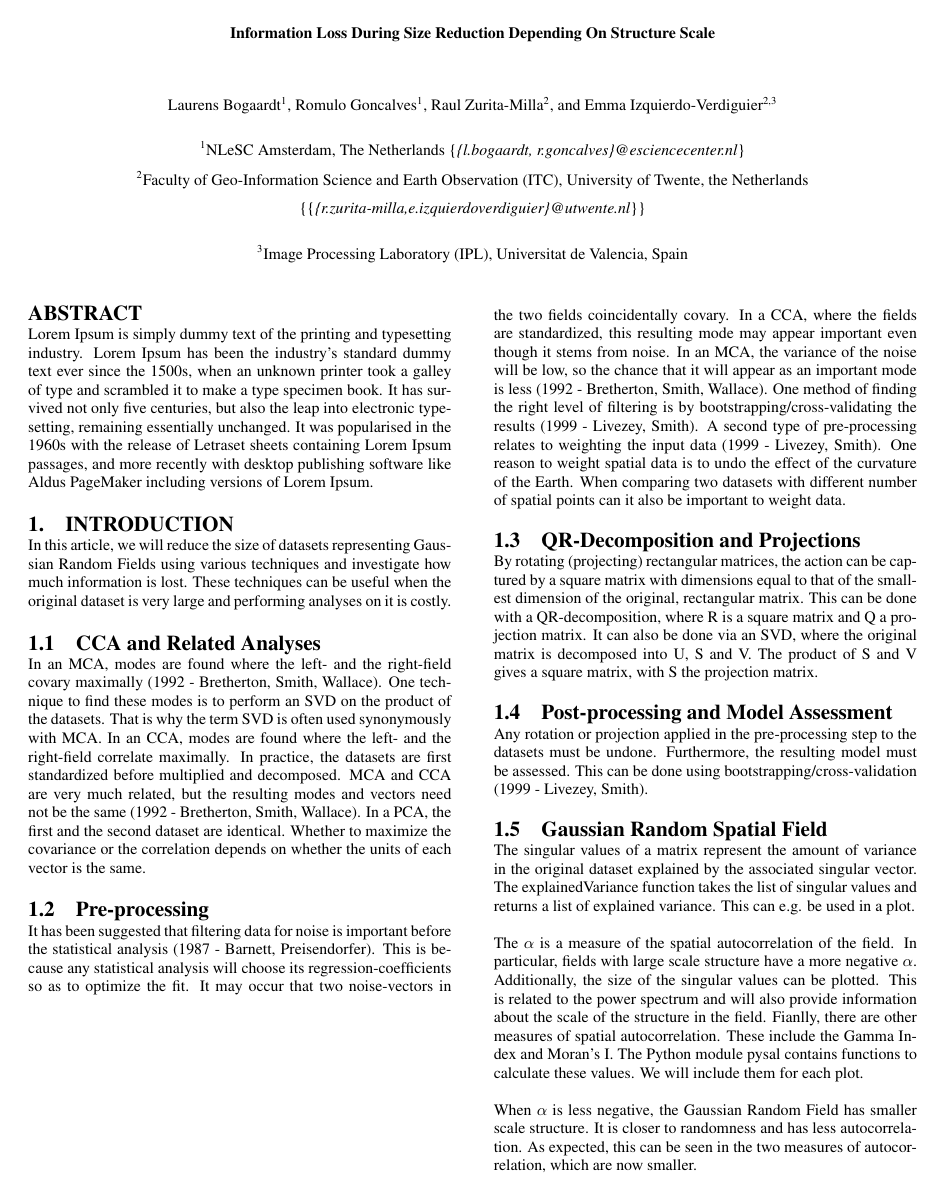
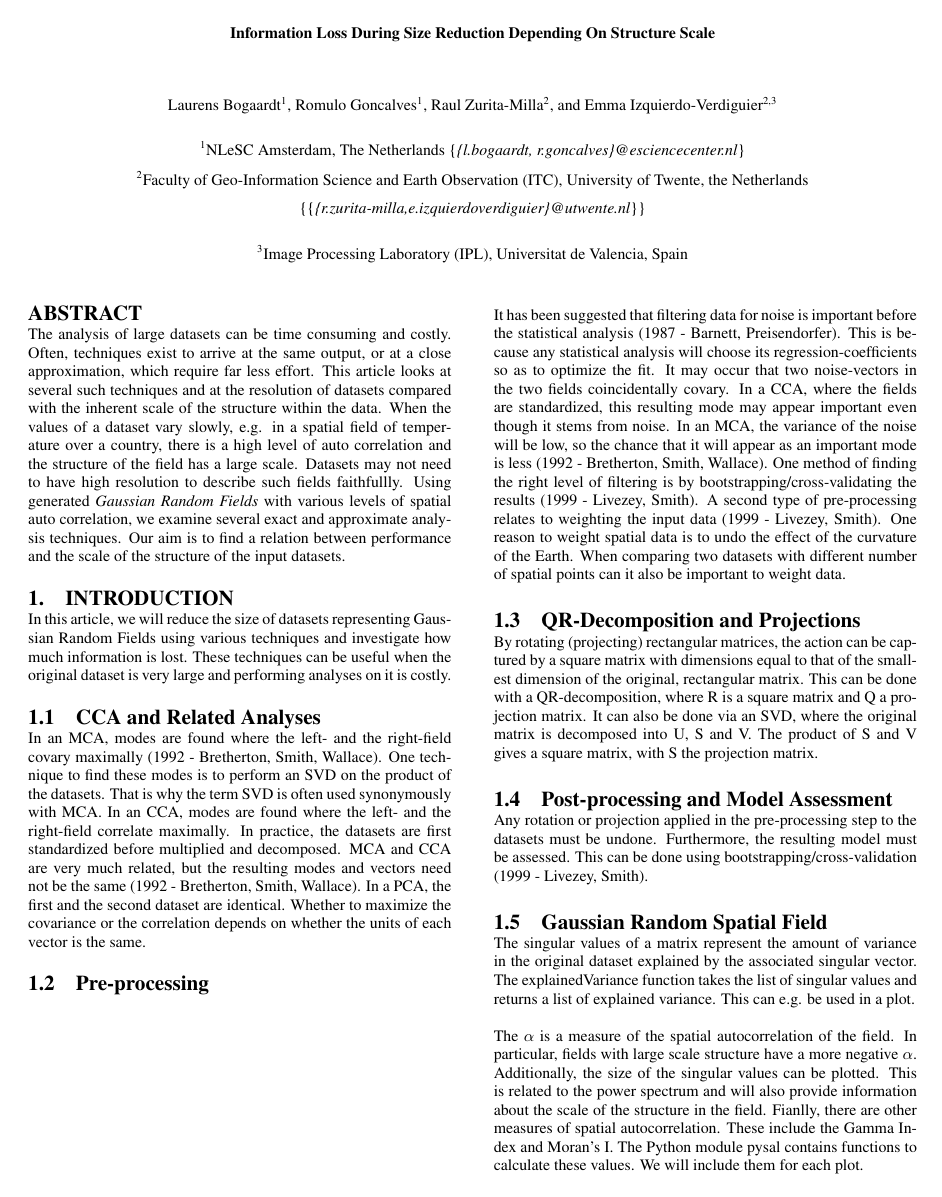
Before and after one commit to phenology/Dataset-Reduction-Depending-On-Structure-Scale, a LaTeX paper (2018 - Bogaardt - Information Loss During Size Reduction Depending On Structure Scale.tex): page 1 of 4. The pictures show the PDF file 2018 - Bogaardt - Information Loss During Size Reduction Depending On Structure Scale.pdf that the author committed with the source.

Commit message:
Added abstract

```diff
--- a/2018 - Bogaardt - Information Loss During Size Reduction Depending On Structure Scale.tex
+++ b/2018 - Bogaardt - Information Loss During Size Reduction Depending On Structure Scale.tex
@@ -48,7 +48,7 @@
 \maketitle\thispagestyle{empty} %% <-- you need this for the first page
 
 \begin{abstract}
-Lorem Ipsum is simply dummy text of the printing and typesetting industry. Lorem Ipsum has been the industry's standard dummy text ever since the 1500s, when an unknown printer took a galley of type and scrambled it to make a type specimen book. It has survived not only five centuries, but also the leap into electronic typesetting, remaining essentially unchanged. It was popularised in the 1960s with the release of Letraset sheets containing Lorem Ipsum passages, and more recently with desktop publishing software like Aldus PageMaker including versions of Lorem Ipsum.
+The analysis of large datasets can be time consuming and costly. Often, techniques exist to arrive at the same output, or at a close approximation, which require far less effort. This article looks at several such techniques and at the resolution of datasets compared with the inherent scale of the structure within the data. When the values of a dataset vary slowly, e.g. in a spatial field of temperature over a country, there is a high level of auto correlation and the structure of the field has a large scale. Datasets may not need to have high resolution to describe such fields faithfullly. Using generated \textit{Gaussian Random Fields} with various levels of spatial auto correlation, we examine several exact and approximate analysis techniques. Our aim is to find a relation between performance and the scale of the structure of the input datasets.
 \end{abstract}
 
 \section{Introduction}
@@ -113,7 +113,7 @@ In real-world application, one often wants to find the norm of the difference be
 
 \begin{figure}[h]
 \begin{center}
-\includegraphics[scale=0.25]{Results/normDifferenceFromUSVs.pdf}
+\includegraphics[scale=0.3]{Results/normDifferenceFromUSVs.pdf}
 \caption[Small caption]{Caption}
 \label{fig:normDifferenceFromUSVs}
 \end{center}
@@ -173,7 +173,7 @@ The reduceSizeRandomisedSquare function reduces the input matrix to a smaller sq
 
 \begin{figure}[h]
 \begin{center}
-\includegraphics[scale=0.25]{Results/reduceSizeRandomisedSquare.pdf}
+\includegraphics[scale=0.3]{Results/reduceSizeRandomisedSquare.pdf}
 \caption[Small caption]{Caption}
 \label{fig:reduceSizeRandomisedSquare}
 \end{center}
@@ -185,7 +185,7 @@ The Randomised Dimensionality Reduction process can also be applied to the CCA o
 
 \begin{figure}[h]
 \begin{center}
-\includegraphics[scale=0.2]{Results/randomisedSquareProductSVD.pdf}
+\includegraphics[scale=0.22]{Results/randomisedSquareProductSVD.pdf}
 \caption[Small caption]{Caption}
 \label{fig:randomisedSquareProductSVD}
 \end{center}
```
Also changed, not shown: 2018 - Bogaardt - Information Loss During Size Reduction Depending On Structure Scale.pdf, 1 other file.
